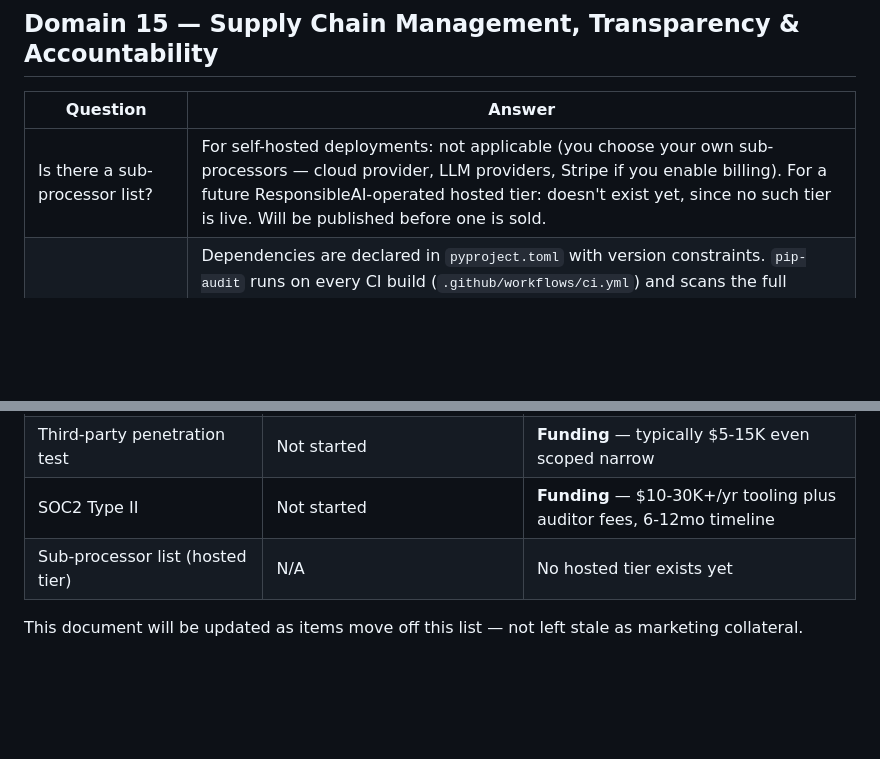
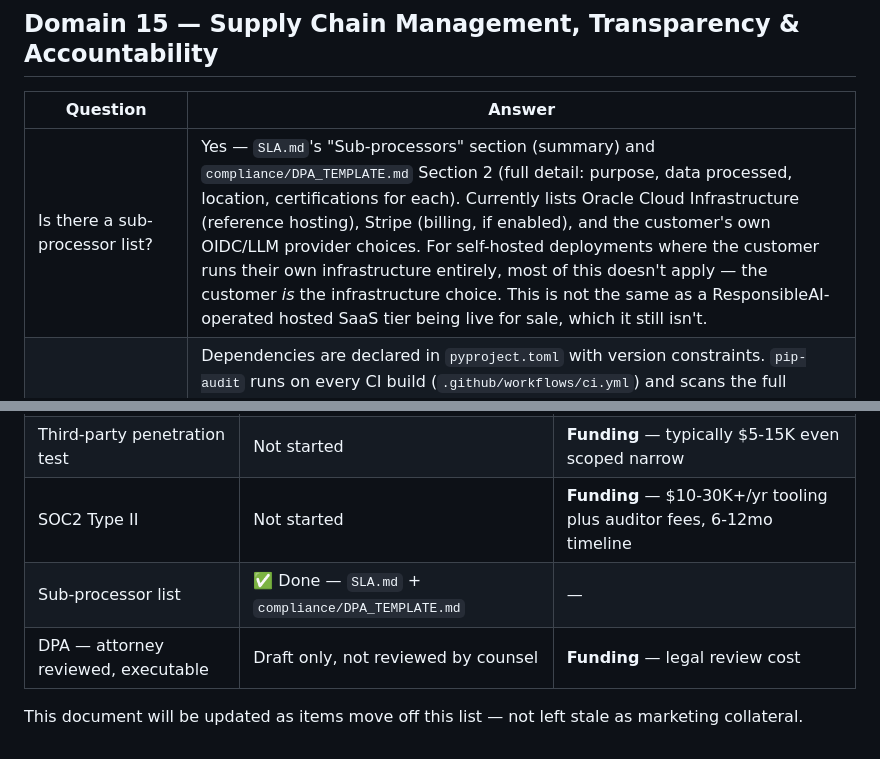
Before and after one commit to Guruprasath-Annadurai/Whitepact, a Markdown page: compliance/CAIQ_SELF_ASSESSMENT.md, 2 parts joined by grey strips. Rendered like a GitHub page; blank space fills up the shorter version.

```diff
--- a/compliance/CAIQ_SELF_ASSESSMENT.md
+++ b/compliance/CAIQ_SELF_ASSESSMENT.md
@@ -174,7 +174,7 @@ Last reviewed: 2026-07-21 · Platform version: 1.2.0
 
 | Question | Answer |
 |---|---|
-| Is there a sub-processor list? | For self-hosted deployments: not applicable (you choose your own sub-processors — cloud provider, LLM providers, Stripe if you enable billing). For a future ResponsibleAI-operated hosted tier: doesn't exist yet, since no such tier is live. Will be published before one is sold. |
+| Is there a sub-processor list? | Yes — `SLA.md`'s "Sub-processors" section (summary) and `compliance/DPA_TEMPLATE.md` Section 2 (full detail: purpose, data processed, location, certifications for each). Currently lists Oracle Cloud Infrastructure (reference hosting), Stripe (billing, if enabled), and the customer's own OIDC/LLM provider choices. For self-hosted deployments where the customer runs their own infrastructure entirely, most of this doesn't apply — the customer *is* the infrastructure choice. This is not the same as a ResponsibleAI-operated hosted SaaS tier being live for sale, which it still isn't. |
 | Are third-party dependencies tracked and scanned? | Dependencies are declared in `pyproject.toml` with version constraints. `pip-audit` runs on every CI build (`.github/workflows/ci.yml`) and scans the full resolved dependency tree. One known vulnerability is currently tracked: `nltk` PYSEC-2026-597 (path traversal in `nltk.data.load()`/`find()` via percent-encoded traversal sequences) — reviewed and confirmed non-exploitable here, since this codebase's only nltk call passes a hardcoded literal resource name (`vader_lexicon`), never attacker-controlled input. Explicitly ignored in CI with that rationale documented inline, not silently suppressed. Dependabot is not configured (no automatic PR-based update flow yet — real remaining gap). |
 | Is there an SBOM (Software Bill of Materials)? | Not yet generated. Given the project is open source with a fully inspectable dependency tree, this is lower priority than for closed-source vendors, but still a gap for buyers who require a formal SBOM artifact. |
 
@@ -213,6 +213,7 @@ Last reviewed: 2026-07-21 · Platform version: 1.2.0
 | Formal incident response runbook | Not started | Engineering/process time |
 | Third-party penetration test | Not started | **Funding** — typically $5-15K even scoped narrow |
 | SOC2 Type II | Not started | **Funding** — $10-30K+/yr tooling plus auditor fees, 6-12mo timeline |
-| Sub-processor list (hosted tier) | N/A | No hosted tier exists yet |
+| Sub-processor list | ✅ Done — `SLA.md` + `compliance/DPA_TEMPLATE.md` | — |
+| DPA — attorney reviewed, executable | Draft only, not reviewed by counsel | **Funding** — legal review cost |
 
 This document will be updated as items move off this list — not left stale as marketing collateral.
```
Also changed, not shown: SLA.md (+18 -1 lines).
